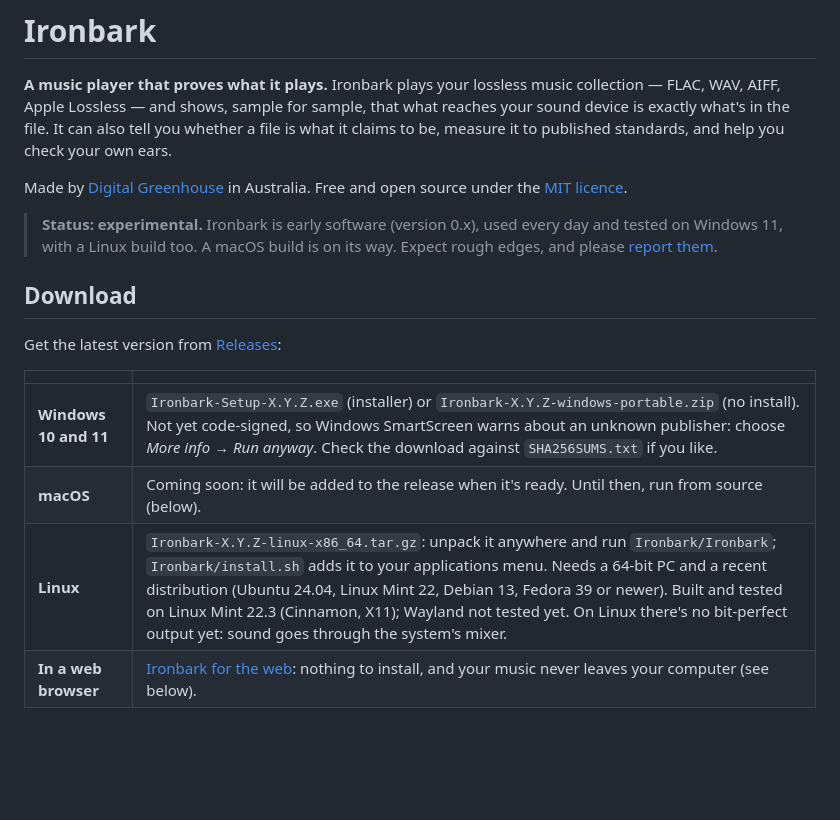
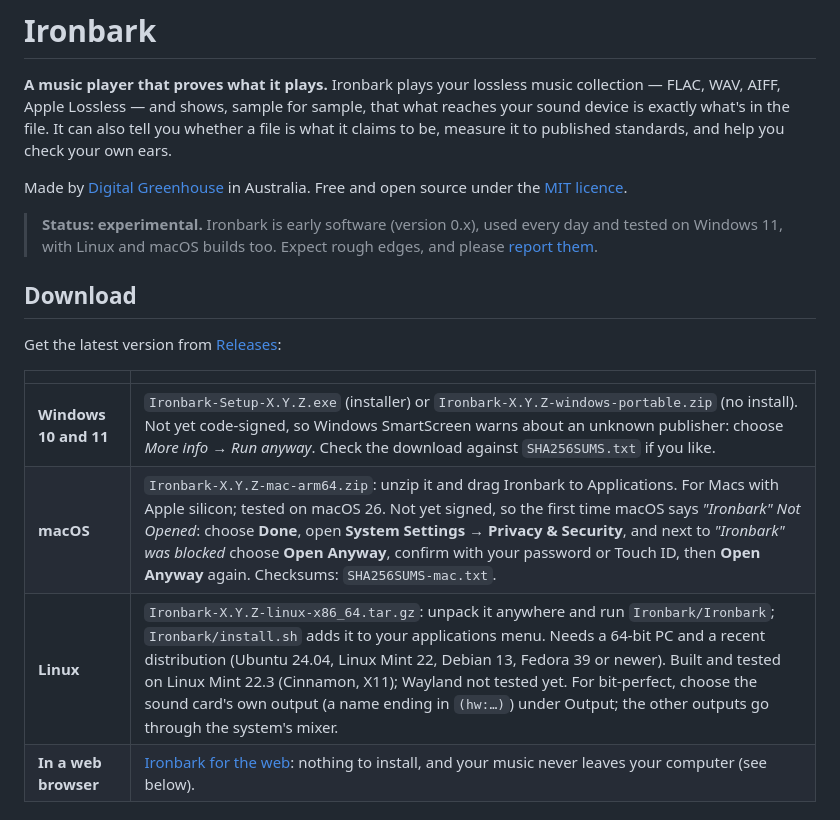
Before and after one commit to digitalgreenhouse-au/ironbark, a Markdown page: README.md, the part around the change. GitHub-like rendering; blank space fills up the shorter version.

Commit message:
0.51.0: changelog and README for the Windows, Mac and Linux downloads
Co-Authored-By: Claude Opus 5.5 <noreply@anthropic.com>

```diff
--- a/README.md
+++ b/README.md
@@ -9,7 +9,7 @@ Made by [Digital Greenhouse](https://www.digitalgreenhouse.com.au) in Australia.
 source under the [MIT licence](LICENSE).
 
 > **Status: experimental.** Ironbark is early software (version 0.x), used every day and tested on
-> Windows 11, with a Linux build too. A macOS build is on its way. Expect rough edges, and please
+> Windows 11, with Linux and macOS builds too. Expect rough edges, and please
 > [report them](https://github.com/digitalgreenhouse-au/ironbark/issues).
 
 ## Download
@@ -19,8 +19,8 @@ Get the latest version from [Releases](https://github.com/digitalgreenhouse-au/i
 | | |
 |---|---|
 | **Windows 10 and 11** | `Ironbark-Setup-X.Y.Z.exe` (installer) or `Ironbark-X.Y.Z-windows-portable.zip` (no install). Not yet code-signed, so Windows SmartScreen warns about an unknown publisher: choose *More info* → *Run anyway*. Check the download against `SHA256SUMS.txt` if you like. |
-| **macOS** | Coming soon: it will be added to the release when it's ready. Until then, run from source (below). |
-| **Linux** | `Ironbark-X.Y.Z-linux-x86_64.tar.gz`: unpack it anywhere and run `Ironbark/Ironbark`; `Ironbark/install.sh` adds it to your applications menu. Needs a 64-bit PC and a recent distribution (Ubuntu 24.04, Linux Mint 22, Debian 13, Fedora 39 or newer). Built and tested on Linux Mint 22.3 (Cinnamon, X11); Wayland not tested yet. On Linux there's no bit-perfect output yet: sound goes through the system's mixer. |
+| **macOS** | `Ironbark-X.Y.Z-mac-arm64.zip`: unzip it and drag Ironbark to Applications. For Macs with Apple silicon; tested on macOS 26. Not yet signed, so the first time macOS says *"Ironbark" Not Opened*: choose **Done**, open **System Settings → Privacy & Security**, and next to *"Ironbark" was blocked* choose **Open Anyway**, confirm with your password or Touch ID, then **Open Anyway** again. Checksums: `SHA256SUMS-mac.txt`. |
+| **Linux** | `Ironbark-X.Y.Z-linux-x86_64.tar.gz`: unpack it anywhere and run `Ironbark/Ironbark`; `Ironbark/install.sh` adds it to your applications menu. Needs a 64-bit PC and a recent distribution (Ubuntu 24.04, Linux Mint 22, Debian 13, Fedora 39 or newer). Built and tested on Linux Mint 22.3 (Cinnamon, X11); Wayland not tested yet. For bit-perfect, choose the sound card's own output (a name ending in `(hw:…)`) under Output; the other outputs go through the system's mixer. |
 | **In a web browser** | [Ironbark for the web](https://www.digitalgreenhouse.com.au/labs/ironbark/): nothing to install, and your music never leaves your computer (see below). |
 
 ## Why Ironbark
```
Also changed, not shown: CHANGELOG.md (+31 -5 lines).
